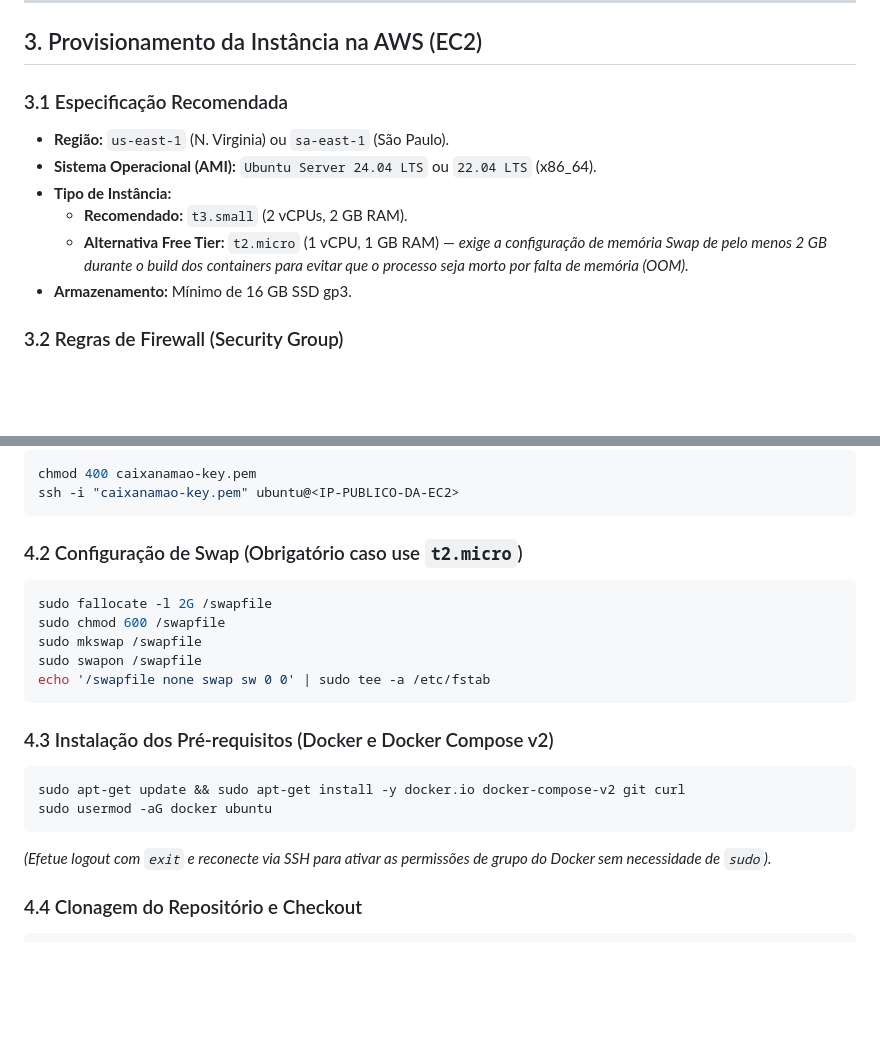
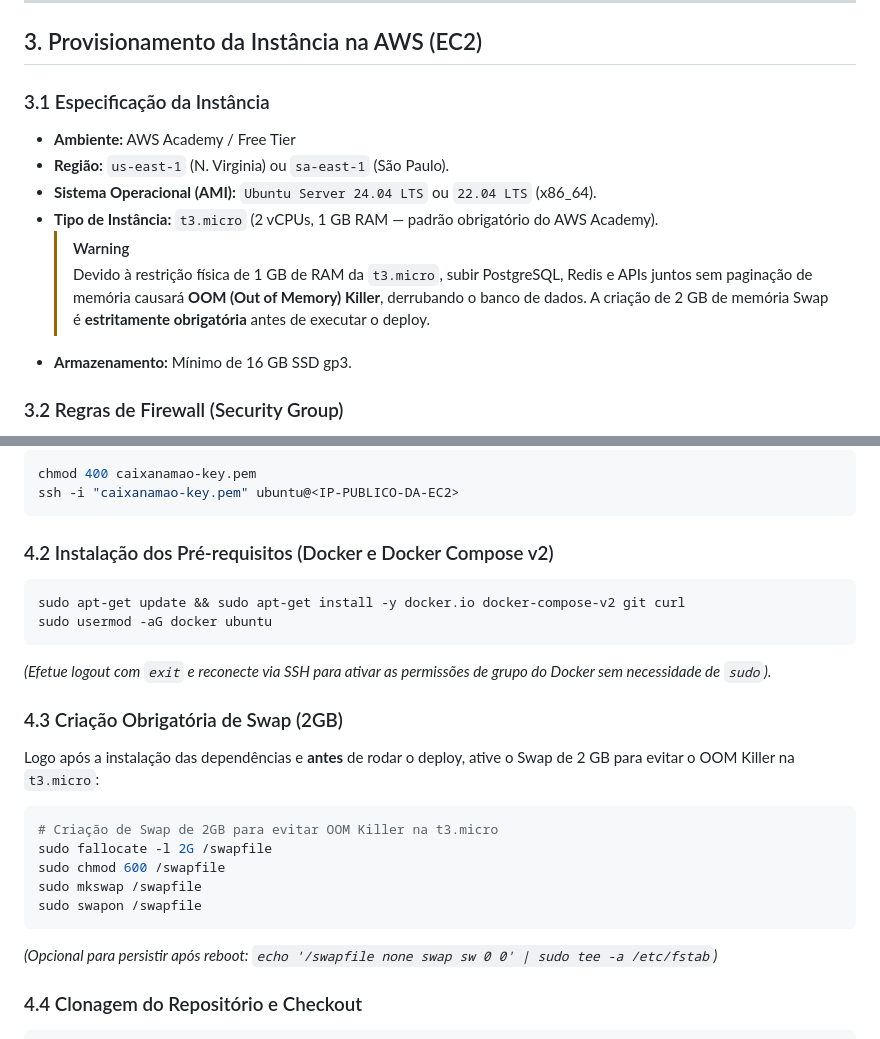
Before and after one commit to c4rlosfb/CaixaNaMao, a Markdown page: docs/deploy-aws.md, 2 parts joined by grey strips. Rendered like a GitHub page; blank space fills up the shorter version.

Commit message:
docs: ajusta especificacao para t3.micro e adiciona swap obrigatorio na EC2

````diff
--- a/docs/deploy-aws.md
+++ b/docs/deploy-aws.md
@@ -45,12 +45,13 @@ O `docker-compose.homolog.yml` faz uso da diretiva `!override` (disponível no D
 
 ## 3. Provisionamento da Instância na AWS (EC2)
 
-### 3.1 Especificação Recomendada
+### 3.1 Especificação da Instância
+* **Ambiente:** AWS Academy / Free Tier
 * **Região:** `us-east-1` (N. Virginia) ou `sa-east-1` (São Paulo).
 * **Sistema Operacional (AMI):** `Ubuntu Server 24.04 LTS` ou `22.04 LTS` (x86_64).
-* **Tipo de Instância:**
-  * **Recomendado:** `t3.small` (2 vCPUs, 2 GB RAM).
-  * **Alternativa Free Tier:** `t2.micro` (1 vCPU, 1 GB RAM) — *exige a configuração de memória Swap de pelo menos 2 GB durante o build dos containers para evitar que o processo seja morto por falta de memória (OOM).*
+* **Tipo de Instância:** `t3.micro` (2 vCPUs, 1 GB RAM — padrão obrigatório do AWS Academy).
+  > [!WARNING]
+  > Devido à restrição física de 1 GB de RAM da `t3.micro`, subir PostgreSQL, Redis e APIs juntos sem paginação de memória causará **OOM (Out of Memory) Killer**, derrubando o banco de dados. A criação de 2 GB de memória Swap é **estritamente obrigatória** antes de executar o deploy.
 * **Armazenamento:** Mínimo de 16 GB SSD gp3.
 
 ### 3.2 Regras de Firewall (Security Group)
@@ -75,21 +76,23 @@ chmod 400 caixanamao-key.pem
 ssh -i "caixanamao-key.pem" ubuntu@<IP-PUBLICO-DA-EC2>
 ```
 
-### 4.2 Configuração de Swap (Obrigatório caso use `t2.micro`)
-```bash
-sudo fallocate -l 2G /swapfile
-sudo chmod 600 /swapfile
-sudo mkswap /swapfile
-sudo swapon /swapfile
-echo '/swapfile none swap sw 0 0' | sudo tee -a /etc/fstab
-```
-
-### 4.3 Instalação dos Pré-requisitos (Docker e Docker Compose v2)
+### 4.2 Instalação dos Pré-requisitos (Docker e Docker Compose v2)
 ```bash
 sudo apt-get update && sudo apt-get install -y docker.io docker-compose-v2 git curl
 sudo usermod -aG docker ubuntu
 ```
 *(Efetue logout com `exit` e reconecte via SSH para ativar as permissões de grupo do Docker sem necessidade de `sudo`).*
+
+### 4.3 Criação Obrigatória de Swap (2GB)
+Logo após a instalação das dependências e **antes** de rodar o deploy, ative o Swap de 2 GB para evitar o OOM Killer na `t3.micro`:
+```bash
+# Criação de Swap de 2GB para evitar OOM Killer na t3.micro
+sudo fallocate -l 2G /swapfile
+sudo chmod 600 /swapfile
+sudo mkswap /swapfile
+sudo swapon /swapfile
+```
+*(Opcional para persistir após reboot: `echo '/swapfile none swap sw 0 0' | sudo tee -a /etc/fstab`)*
 
 ### 4.4 Clonagem do Repositório e Checkout
 ```bash
````
